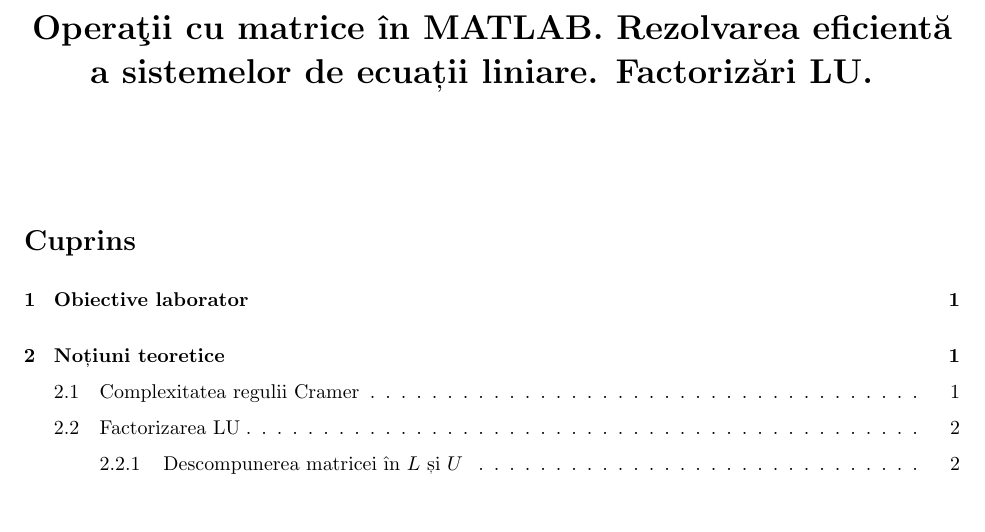
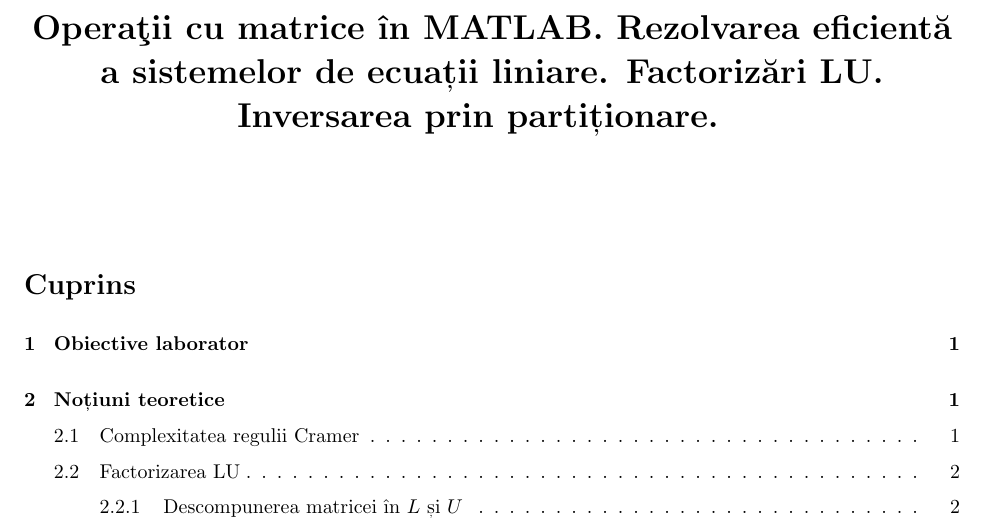
Before and after one commit to Grizzlly/MN-labs, a LaTeX problem sheet (lab2/lab2.tex): part of page 1 of 9, cut so that both start at the same text. Compiled offline with pdfLaTeX.

Commit message:
Update lab2 title.

```diff
--- a/lab2/lab2.tex
+++ b/lab2/lab2.tex
@@ -52,7 +52,7 @@
 }
 
 \newcommand{\MNLab}{Laborator\ \#2}
-\newcommand{\MNLabTitle}{Operaţii cu matrice în MATLAB. Rezolvarea eficientă a sistemelor de ecuații liniare. Factorizări LU.}
+\newcommand{\MNLabTitle}{Operaţii cu matrice în MATLAB. Rezolvarea eficientă a sistemelor de ecuații liniare. Factorizări LU. Inversarea prin partiționare.}
 \newcommand{\MNLabTitleHeader}{Operaţii cu matrice în MATLAB}
 \newcommand{\MNAuthor}{Andrei STAN, Alexandra Onțică, Mădălina Hristache}
 
```
Also changed, not shown: lab2/lab2.pdf.
